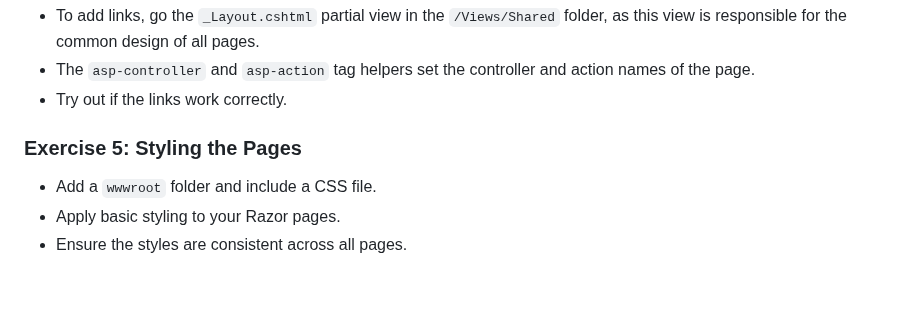
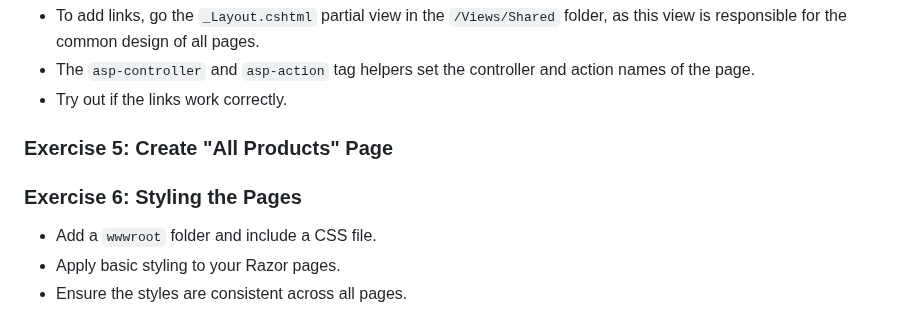
Before and after one commit to StefRuseva88/ASP.NET-Core-MVC-App, a Markdown page: README.md, the part around the change. GitHub-like rendering; blank space fills up the shorter version.

```diff
--- a/README.md
+++ b/README.md
@@ -91,7 +91,9 @@ the common design of all pages.
 - The `asp-controller` and `asp-action` tag helpers set the controller and action names of the page.
 - Try out if the links work correctly.
 
-### Exercise 5: Styling the Pages
+### Exercise 5: Create "All Products" Page
+
+### Exercise 6: Styling the Pages
 
 - Add a `wwwroot` folder and include a CSS file.
 - Apply basic styling to your Razor pages.
```
